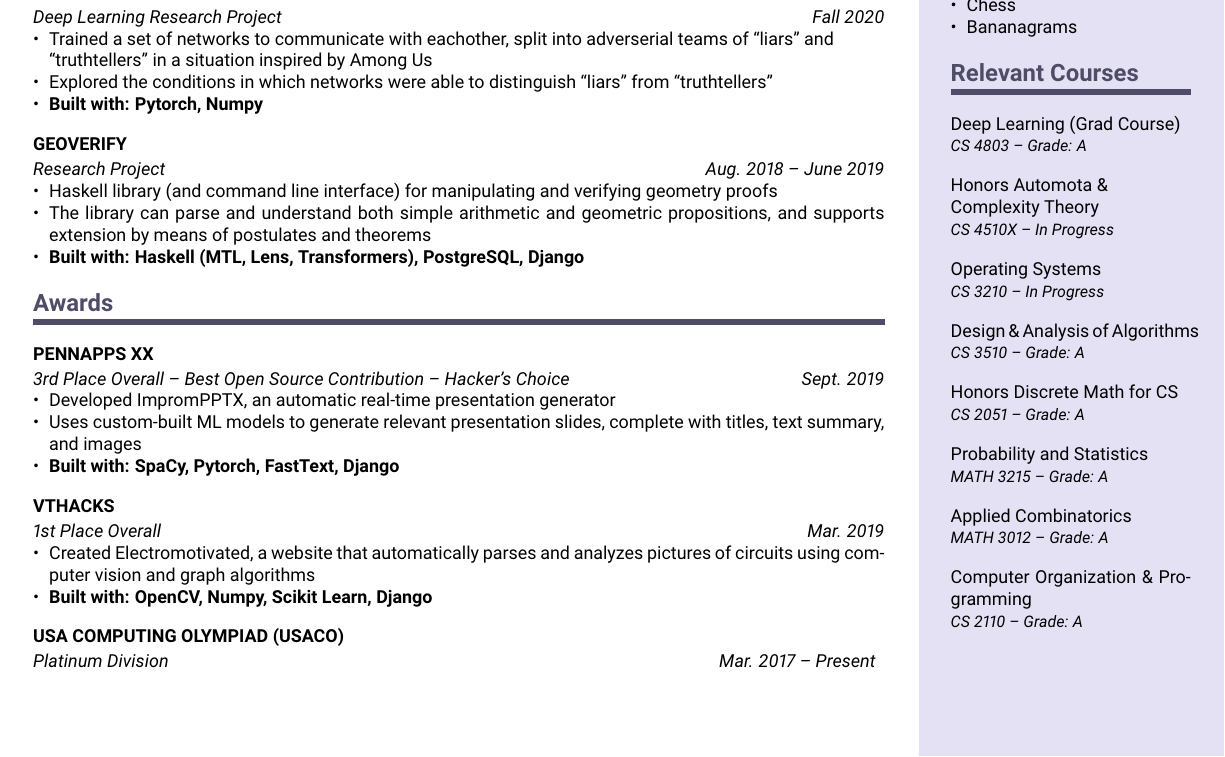
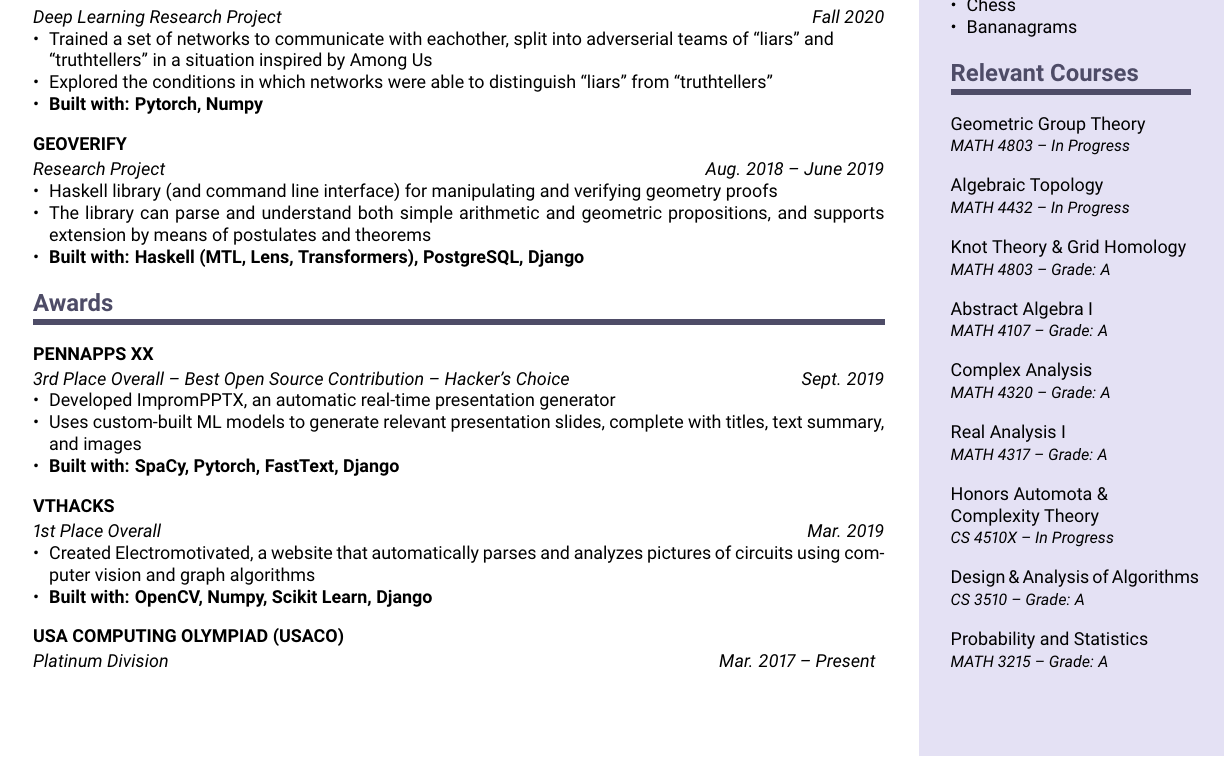
Before and after one commit to freemagma/resume, a LaTeX CV (resume.tex): part of the page, cut so that both start at the same text. Compiled offline with pdfLaTeX.

Commit message:
math update

```diff
--- a/resume.tex
+++ b/resume.tex
@@ -94,14 +94,20 @@
     \compact{Misc}{}{Chess, Bananagrams}
 
     \section{Relevant Courses}
-\subcompact{Deep Learning (Grad Course)}{CS 4803 -- Grade: A}{}
+    % \subcompact{Deep Learning (Grad Course)}{CS 4803 -- Grade: A}{}
+    \subcompact{Geometric Group Theory}{MATH 4803 -- In Progress}{}
+    \subcompact{Algebraic Topology}{MATH 4432 -- In Progress}{}
+    \subcompact{Knot Theory \& Grid Homology}{MATH 4803 -- Grade: A}{}
+    \subcompact{Abstract Algebra I}{MATH 4107 -- Grade: A}{}
+    \subcompact{Complex Analysis}{MATH 4320 -- Grade: A}{}
+    \subcompact{Real Analysis I}{MATH 4317 -- Grade: A}{}
     \subcompact{Honors Automota \&\\ Complexity Theory}{CS 4510X -- In Progress}{}
-\subcompact{Operating Systems}{CS 3210 -- In Progress}{}
+    % \subcompact{Operating Systems}{CS 3210 -- In Progress}{}
     \subcompact{Design \& Analysis of Algorithms}{CS 3510 -- Grade: A}{}
-\subcompact{Honors Discrete Math for CS}{CS 2051 -- Grade: A}{}
+    % \subcompact{Honors Discrete Math for CS}{CS 2051 -- Grade: A}{}
     \subcompact{Probability and Statistics}{MATH 3215 -- Grade: A}{}
-\subcompact{Applied Combinatorics}{MATH 3012 -- Grade: A}{}
-\subcompact{Computer Organization \& Programming}{CS 2110 -- Grade: A}{}
+    % \subcompact{Applied Combinatorics}{MATH 3012 -- Grade: A}{}
+    % \subcompact{Computer Organization \& Programming}{CS 2110 -- Grade: A}{}
 
     %------------------------------------------------------------%
 \end{paracol}
```
Also changed, not shown: resume.pdf. Lines whose indentation alone changed are shown as unchanged.
